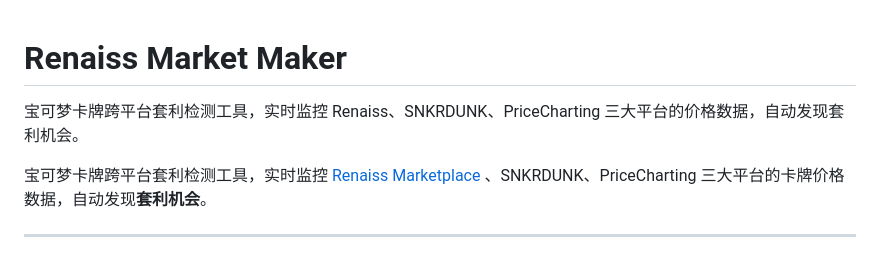
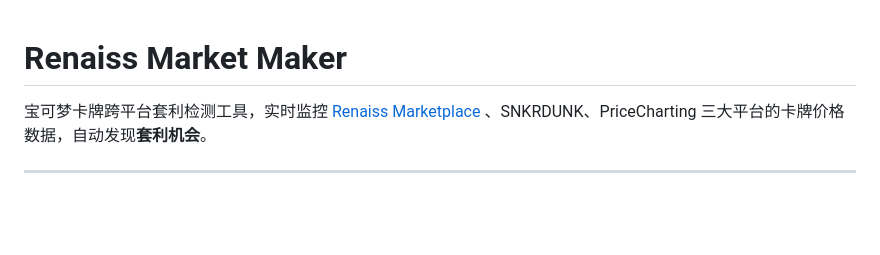
Before and after one commit to blueskylh/blueskylh-bluesky-renaiss-market, a Markdown page: README.md, the part around the change. Rendered like a GitHub page; blank space fills up the shorter version.

Commit message:
Revise README description with marketplace link
Updated the description to include a link to Renaiss Marketplace.

```diff
--- a/README.md
+++ b/README.md
@@ -1,6 +1,5 @@
 # Renaiss Market Maker
 
-宝可梦卡牌跨平台套利检测工具，实时监控 Renaiss、SNKRDUNK、PriceCharting 三大平台的价格数据，自动发现套利机会。
 
 宝可梦卡牌跨平台套利检测工具，实时监控 [Renaiss Marketplace](https://www.renaiss.xyz) 、SNKRDUNK、PriceCharting 三大平台的卡牌价格数据，自动发现**套利机会**。
 
```
